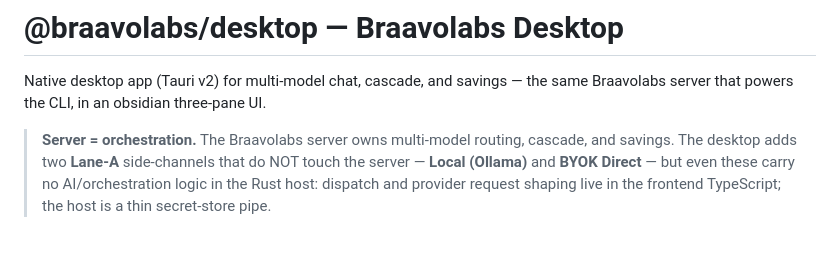
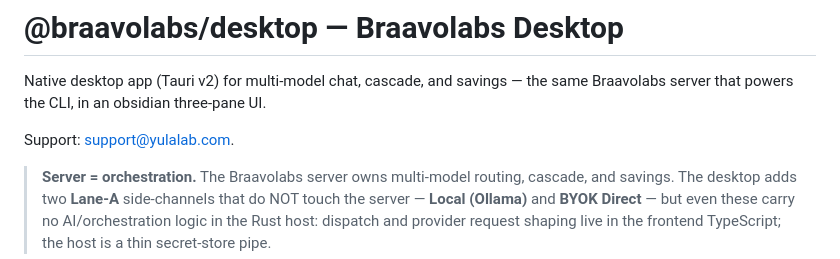
Before and after one commit to kocakkmustafa/braavolabs-desktop, a Markdown page: README.md, the part around the change. Drawn GitHub-style; blank space fills up the shorter version.

Commit message:
docs: add shared YULAlab support contact

```diff
--- a/README.md
+++ b/README.md
@@ -2,6 +2,8 @@
 
 Native desktop app (Tauri v2) for multi-model chat, cascade, and savings —
 the same Braavolabs server that powers the CLI, in an obsidian three-pane UI.
+
+Support: [support@yulalab.com](mailto:support@yulalab.com).
 
 > **Server = orchestration.** The Braavolabs server owns multi-model routing,
 > cascade, and savings. The desktop adds two **Lane-A** side-channels that do
```
